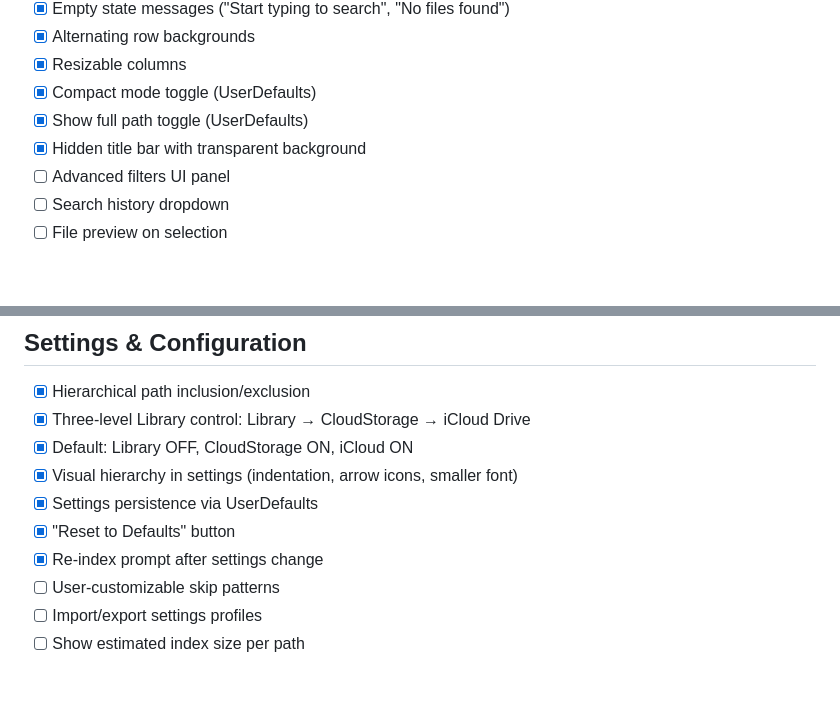
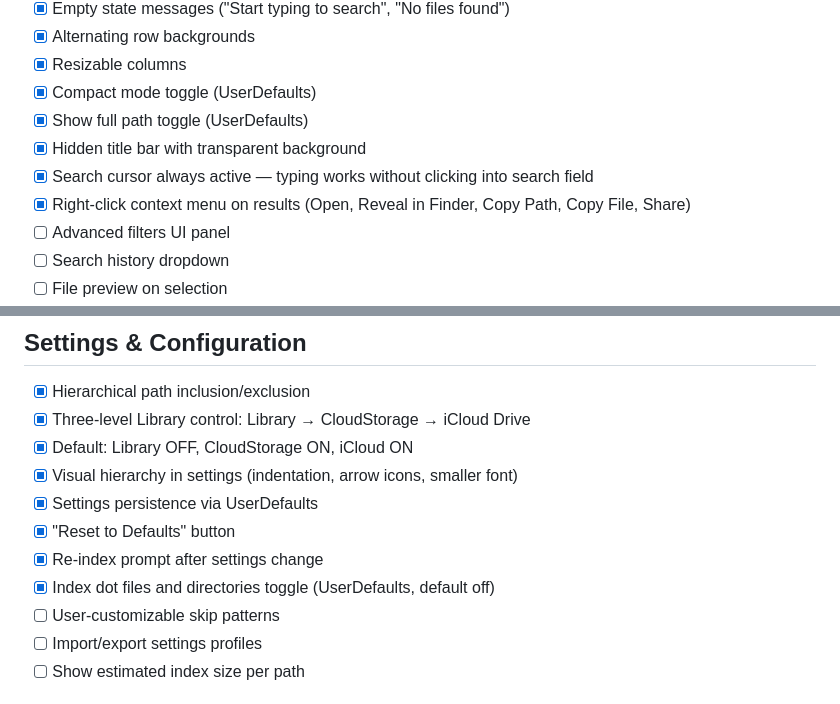
Before and after one commit to ntufar/mcfind, a Markdown page: docs/SPEC.md, 2 parts joined by grey strips. Rendered like a GitHub page; blank space fills up the shorter version.

Commit message:
Update SPEC.md: mark implemented features as done

```diff
--- a/docs/SPEC.md
+++ b/docs/SPEC.md
@@ -70,6 +70,8 @@
 - [x] Compact mode toggle (UserDefaults)
 - [x] Show full path toggle (UserDefaults)
 - [x] Hidden title bar with transparent background
+- [x] Search cursor always active — typing works without clicking into search field
+- [x] Right-click context menu on results (Open, Reveal in Finder, Copy Path, Copy File, Share)
 - [ ] Advanced filters UI panel
 - [ ] Search history dropdown
 - [ ] File preview on selection
@@ -87,6 +89,7 @@
 - [x] Settings persistence via UserDefaults
 - [x] "Reset to Defaults" button
 - [x] Re-index prompt after settings change
+- [x] Index dot files and directories toggle (UserDefaults, default off)
 - [ ] User-customizable skip patterns
 - [ ] Import/export settings profiles
 - [ ] Show estimated index size per path
```
Also changed, not shown: other parts of docs/SPEC.md (+2 -2 lines).
